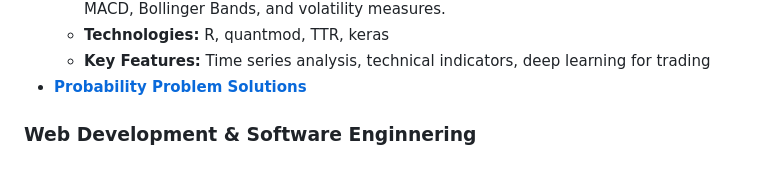
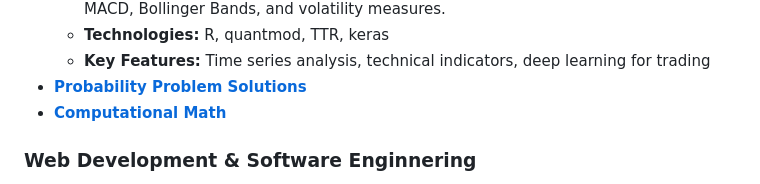
Before and after one commit to hparmar3/hparmar3.github.io, a Markdown page: README.md, the part around the change. GitHub-like rendering.

```diff
--- a/README.md
+++ b/README.md
@@ -65,6 +65,7 @@ Hi, I'm Henna! This portfolio showcases my programming and data science projects
   - **Technologies:** R, quantmod, TTR, keras
   - **Key Features:** Time series analysis, technical indicators, deep learning for trading
 - **[Probability Problem Solutions](Probability%20Problem%20Solutions/)**
+- **[Computational Math](Computational%20Math/)**
 
 ### Web Development & Software Enginnering
 - **[Technical Documentation Page](Technical%20Documentation/)**
```
